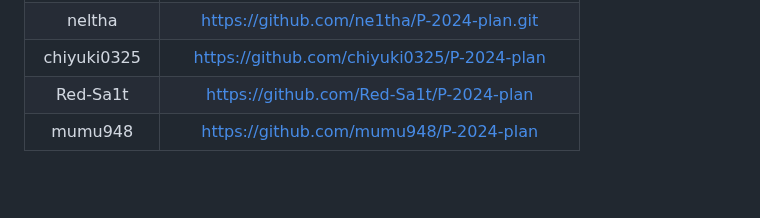
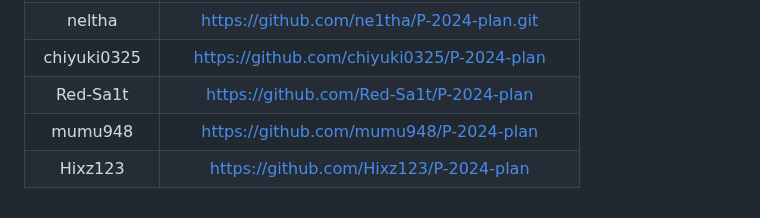
Before and after one commit to NEUP-Net-Depart/P-2024-plan, a Markdown page: Midterm/README.md, the part around the change. Rendered like a GitHub page; blank space fills up the shorter version.

```diff
--- a/Midterm/README.md
+++ b/Midterm/README.md
@@ -207,3 +207,4 @@ python 因为其易用性，在数学建模中，发挥着重要的作用。因
 | chiyuki0325 |   https://github.com/chiyuki0325/P-2024-plan   |
 |   Red-Sa1t  |     https://github.com/Red-Sa1t/P-2024-plan    |
 |   mumu948   |     https://github.com/mumu948/P-2024-plan     |
+|Hixz123|https://github.com/Hixz123/P-2024-plan|
```
